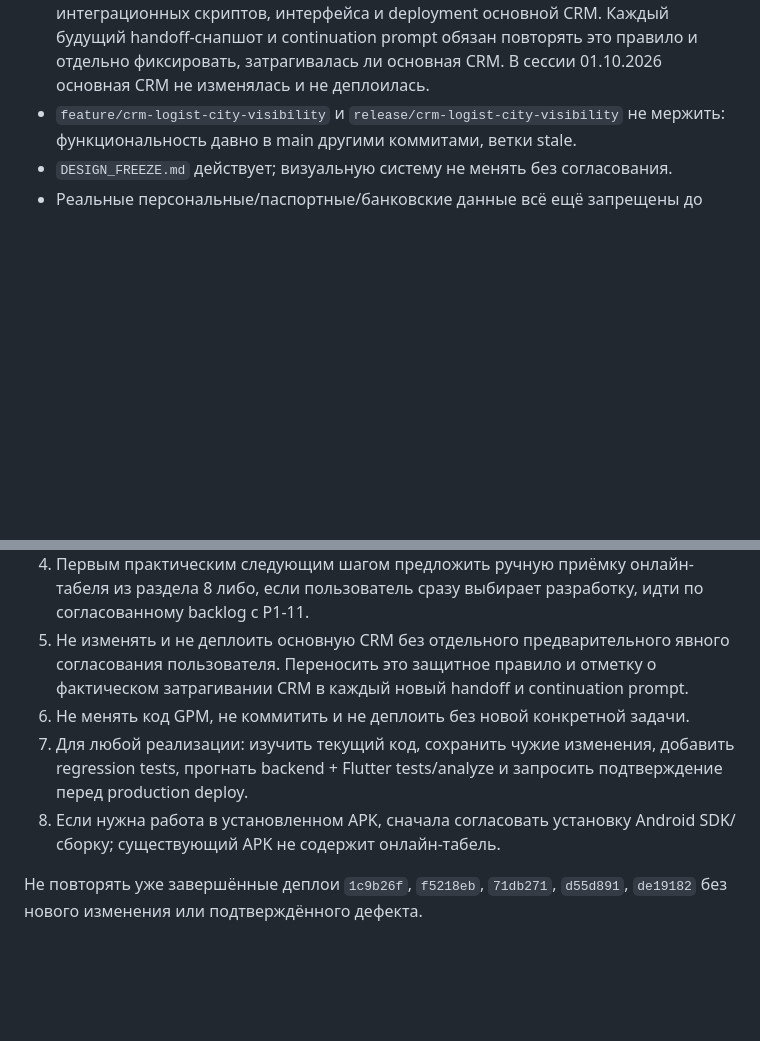
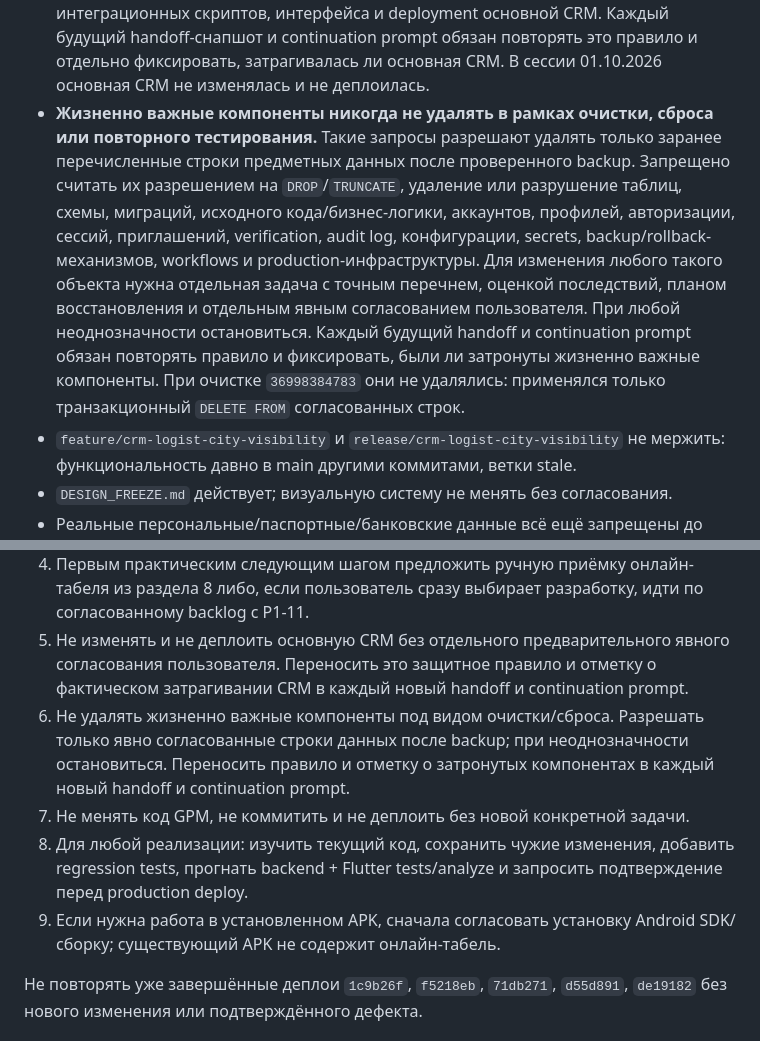
Before and after one commit to tonimasite-dotcom/gpm_platform, a Markdown page: PROJECT_HANDOFF_2026-10-01_QR_ATTENDANCE_PRODUCTION.md, 2 parts joined by grey strips. Drawn GitHub-style; blank space fills up the shorter version.

```diff
--- a/PROJECT_HANDOFF_2026-10-01_QR_ATTENDANCE_PRODUCTION.md
+++ b/PROJECT_HANDOFF_2026-10-01_QR_ATTENDANCE_PRODUCTION.md
@@ -490,6 +490,19 @@ token, также только после явного подтверждени
   handoff-снапшот и continuation prompt обязан повторять это правило и отдельно
   фиксировать, затрагивалась ли основная CRM. В сессии 01.10.2026 основная CRM
   не изменялась и не деплоилась.
+- **Жизненно важные компоненты никогда не удалять в рамках очистки, сброса или
+  повторного тестирования.** Такие запросы разрешают удалять только заранее
+  перечисленные строки предметных данных после проверенного backup. Запрещено
+  считать их разрешением на `DROP`/`TRUNCATE`, удаление или разрушение таблиц,
+  схемы, миграций, исходного кода/бизнес-логики, аккаунтов, профилей,
+  авторизации, сессий, приглашений, verification, audit log, конфигурации,
+  secrets, backup/rollback-механизмов, workflows и production-инфраструктуры.
+  Для изменения любого такого объекта нужна отдельная задача с точным перечнем,
+  оценкой последствий, планом восстановления и отдельным явным согласованием
+  пользователя. При любой неоднозначности остановиться. Каждый будущий handoff
+  и continuation prompt обязан повторять правило и фиксировать, были ли
+  затронуты жизненно важные компоненты. При очистке `36998384783` они не
+  удалялись: применялся только транзакционный `DELETE FROM` согласованных строк.
 - `feature/crm-logist-city-visibility` и
   `release/crm-logist-city-visibility` не мержить: функциональность давно в
   main другими коммитами, ветки stale.
@@ -535,11 +548,15 @@ Backend — единственный источник истины. Старые
 5. Не изменять и не деплоить основную CRM без отдельного предварительного
    явного согласования пользователя. Переносить это защитное правило и отметку
    о фактическом затрагивании CRM в каждый новый handoff и continuation prompt.
-6. Не менять код GPM, не коммитить и не деплоить без новой конкретной задачи.
-7. Для любой реализации: изучить текущий код, сохранить чужие изменения,
+6. Не удалять жизненно важные компоненты под видом очистки/сброса. Разрешать
+   только явно согласованные строки данных после backup; при неоднозначности
+   остановиться. Переносить правило и отметку о затронутых компонентах в каждый
+   новый handoff и continuation prompt.
+7. Не менять код GPM, не коммитить и не деплоить без новой конкретной задачи.
+8. Для любой реализации: изучить текущий код, сохранить чужие изменения,
    добавить regression tests, прогнать backend + Flutter tests/analyze и
    запросить подтверждение перед production deploy.
-8. Если нужна работа в установленном APK, сначала согласовать установку
+9. Если нужна работа в установленном APK, сначала согласовать установку
    Android SDK/сборку; существующий APK не содержит онлайн-табель.
 
 Не повторять уже завершённые деплои `1c9b26f`, `f5218eb`, `71db271`,
```
Also changed, not shown: CONTINUE_PROJECT_PROMPT_2026-10-01_QR_ATTENDANCE_PRODUCTION.md (+12 -1 lines), README.md (+12 -0 lines).
